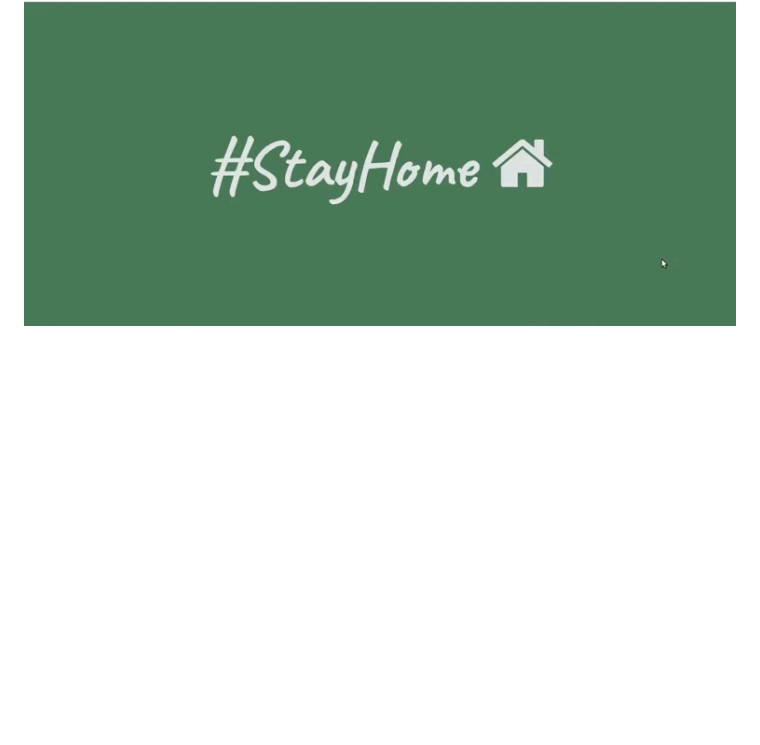
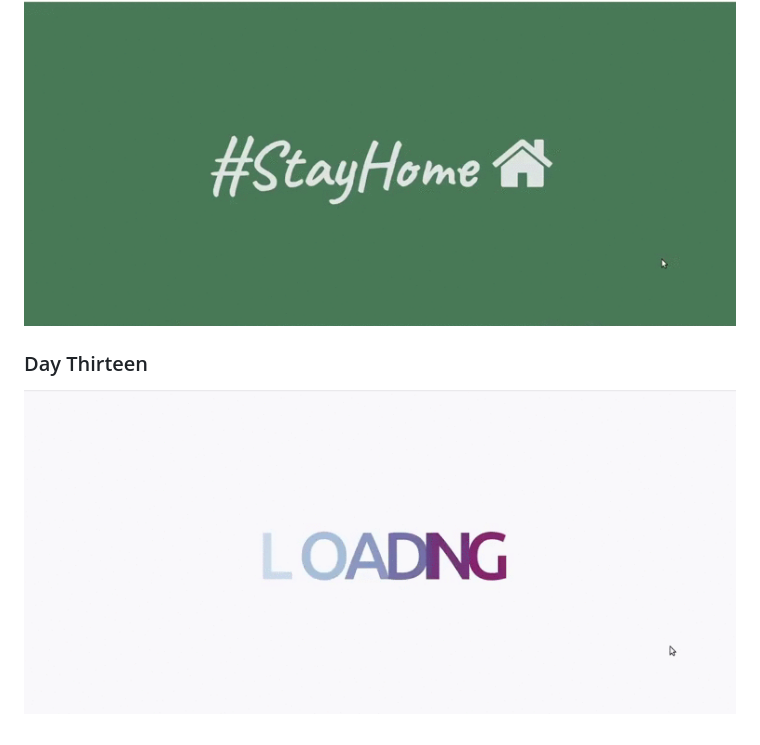
Before and after one commit to MinyMiranda/css_challenge, a Markdown page: readme.md, the part around the change. Drawn GitHub-style; pictures changed too: images/day-thirteen.gif (added); blank space fills up the shorter version.

Commit message:
day thirteen

```diff
--- a/readme.md
+++ b/readme.md
@@ -35,3 +35,6 @@
 
 ### Day Twelve
 ![animated button](images/day-twelve.gif)
+
+### Day Thirteen
+![loading with effect](images/day-thirteen.gif)
```
Also changed, not shown: 2 other files.
